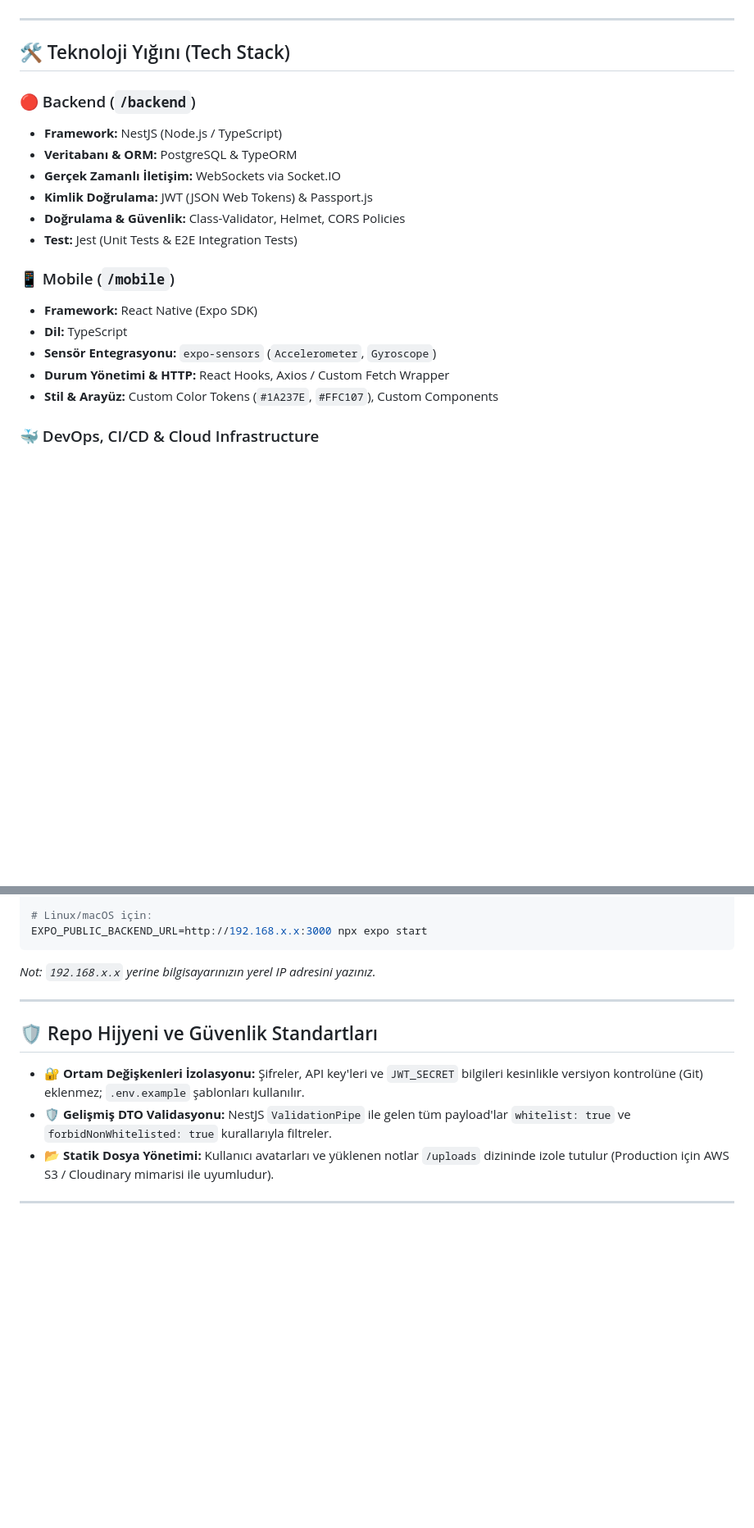
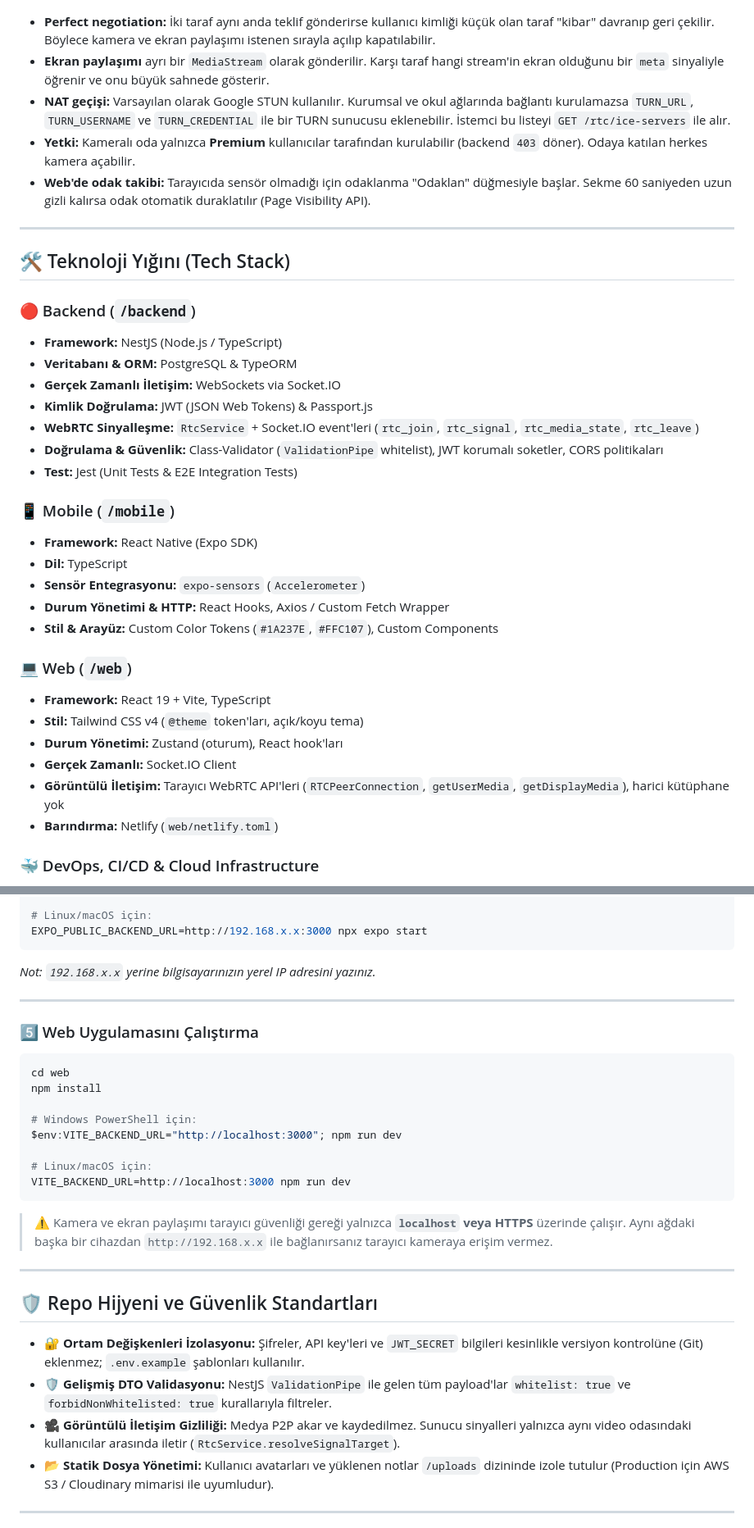
Before and after one commit to enesilbay/StudyLounge, a Markdown page: README.md, 2 parts joined by grey strips. Shown at 82% size. Drawn GitHub-style; blank space fills up the shorter version.

````diff
--- a/README.md
+++ b/README.md
@@ -100,3 +158,9 @@ sequenceDiagram
+- **Perfect negotiation:** İki taraf aynı anda teklif gönderirse kullanıcı kimliği küçük olan taraf "kibar" davranıp geri çekilir. Böylece kamera ve ekran paylaşımı istenen sırayla açılıp kapatılabilir.
+- **Ekran paylaşımı** ayrı bir `MediaStream` olarak gönderilir. Karşı taraf hangi stream'in ekran olduğunu bir `meta` sinyaliyle öğrenir ve onu büyük sahnede gösterir.
+- **NAT geçişi:** Varsayılan olarak Google STUN kullanılır. Kurumsal ve okul ağlarında bağlantı kurulamazsa `TURN_URL`, `TURN_USERNAME` ve `TURN_CREDENTIAL` ile bir TURN sunucusu eklenebilir. İstemci bu listeyi `GET /rtc/ice-servers` ile alır.
+- **Yetki:** Kameralı oda yalnızca **Premium** kullanıcılar tarafından kurulabilir (backend `403` döner). Odaya katılan herkes kamera açabilir.
+- **Web'de odak takibi:** Tarayıcıda sensör olmadığı için odaklanma "Odaklan" düğmesiyle başlar. Sekme 60 saniyeden uzun gizli kalırsa odak otomatik duraklatılır (Page Visibility API).
+
 ---
 
 ## 🛠️ Teknoloji Yığını (Tech Stack)
@@ -106,15 +170,24 @@ sequenceDiagram
 - **Veritabanı & ORM:** PostgreSQL & TypeORM
 - **Gerçek Zamanlı İletişim:** WebSockets via Socket.IO
 - **Kimlik Doğrulama:** JWT (JSON Web Tokens) & Passport.js
-- **Doğrulama & Güvenlik:** Class-Validator, Helmet, CORS Policies
+- **WebRTC Sinyalleşme:** `RtcService` + Socket.IO event'leri (`rtc_join`, `rtc_signal`, `rtc_media_state`, `rtc_leave`)
+- **Doğrulama & Güvenlik:** Class-Validator (`ValidationPipe` whitelist), JWT korumalı soketler, CORS politikaları
 - **Test:** Jest (Unit Tests & E2E Integration Tests)
 
 ### 📱 Mobile (`/mobile`)
 - **Framework:** React Native (Expo SDK)
 - **Dil:** TypeScript
-- **Sensör Entegrasyonu:** `expo-sensors` (`Accelerometer`, `Gyroscope`)
+- **Sensör Entegrasyonu:** `expo-sensors` (`Accelerometer`)
 - **Durum Yönetimi & HTTP:** React Hooks, Axios / Custom Fetch Wrapper
 - **Stil & Arayüz:** Custom Color Tokens (`#1A237E`, `#FFC107`), Custom Components
+
+### 💻 Web (`/web`)
+- **Framework:** React 19 + Vite, TypeScript
+- **Stil:** Tailwind CSS v4 (`@theme` token'ları, açık/koyu tema)
+- **Durum Yönetimi:** Zustand (oturum), React hook'ları
+- **Gerçek Zamanlı:** Socket.IO Client
+- **Görüntülü İletişim:** Tarayıcı WebRTC API'leri (`RTCPeerConnection`, `getUserMedia`, `getDisplayMedia`), harici kütüphane yok
+- **Barındırma:** Netlify (`web/netlify.toml`)
 
 ### 🐳 DevOps, CI/CD & Cloud Infrastructure
 - **Containerization:** Multi-stage Dockerfile & Docker Compose Orchestration
@@ -283,10 +361,28 @@ EXPO_PUBLIC_BACKEND_URL=http://192.168.x.x:3000 npx expo start
 
 ---
 
+### 5️⃣ Web Uygulamasını Çalıştırma
+
+```bash
+cd web
+npm install
+
+# Windows PowerShell için:
+$env:VITE_BACKEND_URL="http://localhost:3000"; npm run dev
+
+# Linux/macOS için:
+VITE_BACKEND_URL=http://localhost:3000 npm run dev
+```
+
+> ⚠️ Kamera ve ekran paylaşımı tarayıcı güvenliği gereği yalnızca **`localhost` veya HTTPS** üzerinde çalışır. Aynı ağdaki başka bir cihazdan `http://192.168.x.x` ile bağlanırsanız tarayıcı kameraya erişim vermez.
+
+---
+
 ## 🛡️ Repo Hijyeni ve Güvenlik Standartları
 
 - 🔐 **Ortam Değişkenleri İzolasyonu:** Şifreler, API key'leri ve `JWT_SECRET` bilgileri kesinlikle versiyon kontrolüne (Git) eklenmez; `.env.example` şablonları kullanılır.
 - 🛡️ **Gelişmiş DTO Validasyonu:** NestJS `ValidationPipe` ile gelen tüm payload'lar `whitelist: true` ve `forbidNonWhitelisted: true` kurallarıyla filtreler.
+- 🎥 **Görüntülü İletişim Gizliliği:** Medya P2P akar ve kaydedilmez. Sunucu sinyalleri yalnızca aynı video odasındaki kullanıcılar arasında iletir (`RtcService.resolveSignalTarget`).
 - 📂 **Statik Dosya Yönetimi:** Kullanıcı avatarları ve yüklenen notlar `/uploads` dizininde izole tutulur (Production için AWS S3 / Cloudinary mimarisi ile uyumludur).
 
 ---
````
Also changed, not shown: other parts of README.md (+72 -9 lines), ROADMAP.md (added, +41 -0 lines).
